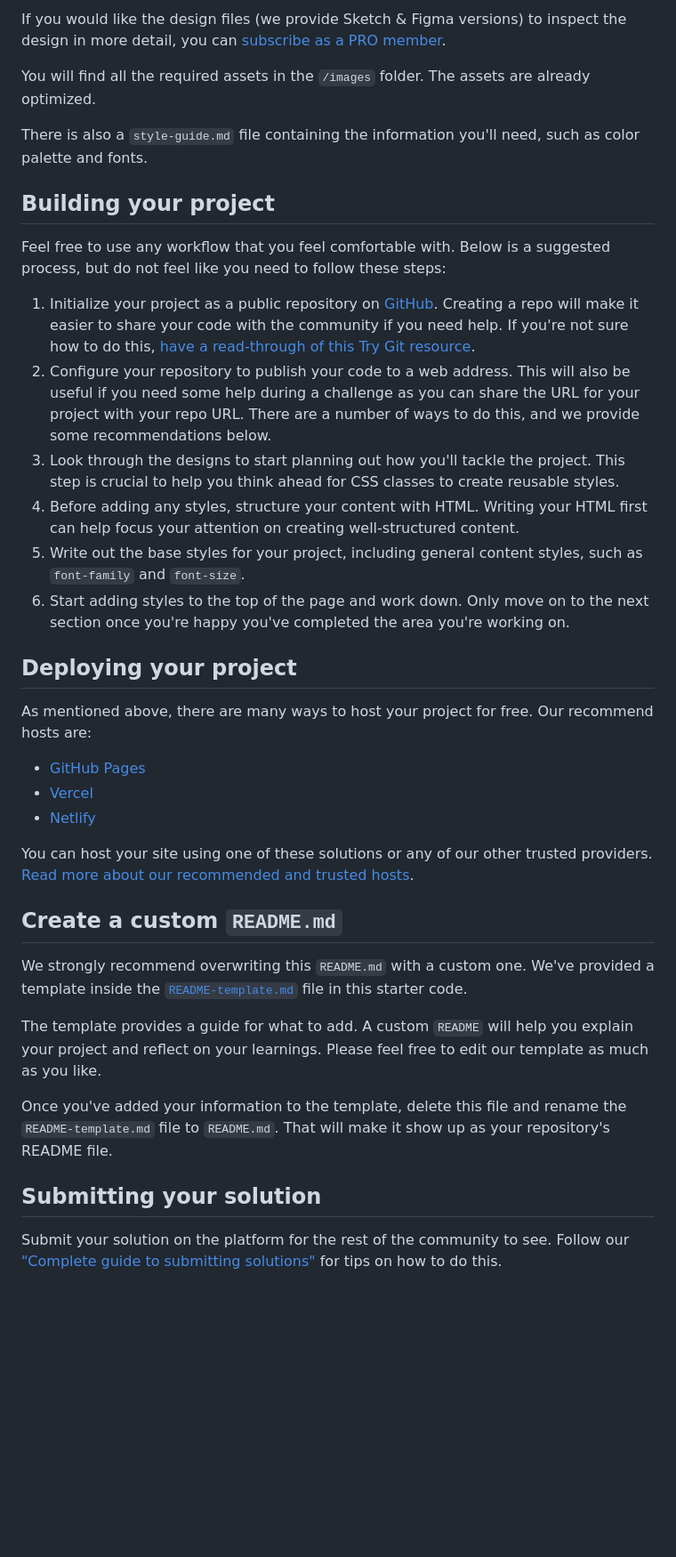
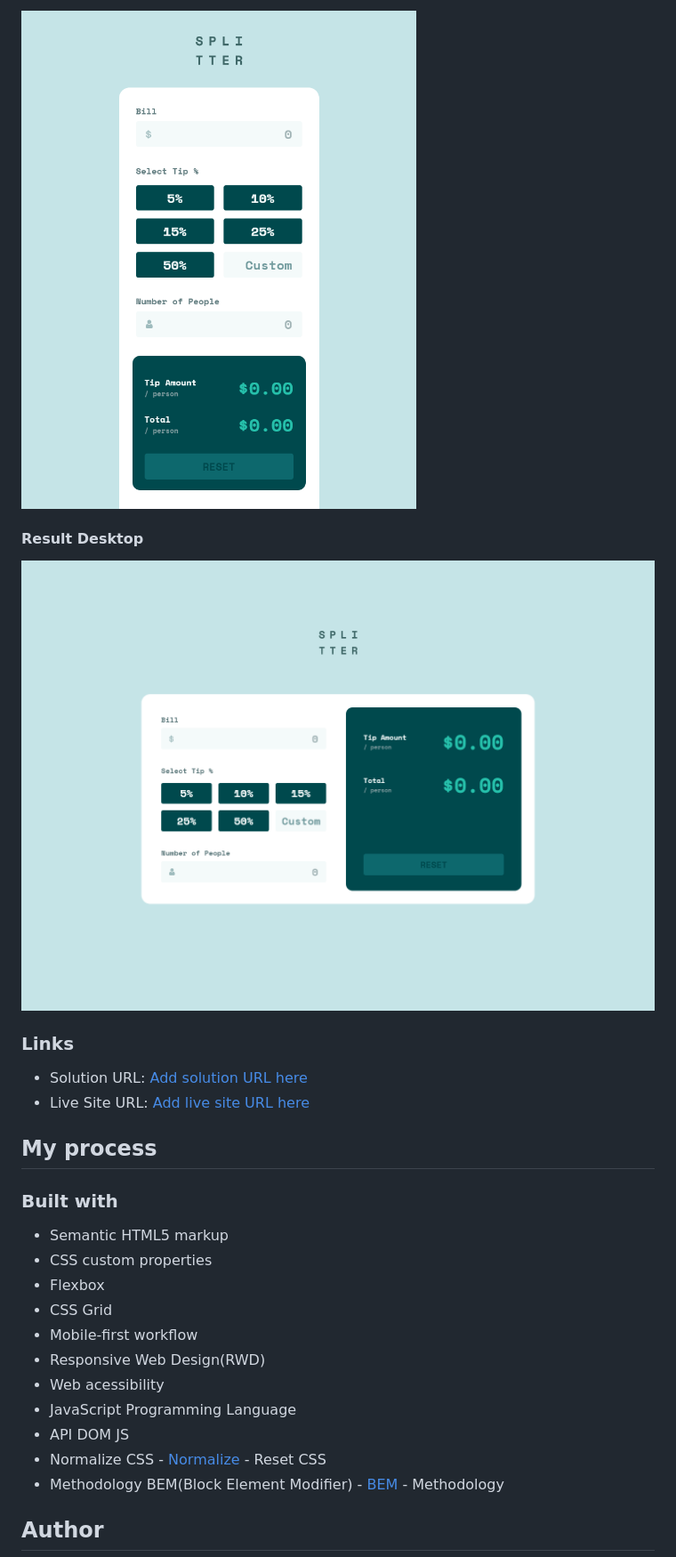
Before and after one commit to Samuel-Amaro/tip-calculator-app, a Markdown page: README.md, the part around the change printed below. Shown: that part at 89% size. GitHub-like rendering; pictures changed too: images/result-tablets.png (added); blank space fills up the shorter version.

Commit message:
files removes and readme add

```diff
--- a/README.md
+++ b/README.md
@@ -32,40 +32,30 @@ The designs are in JPG static format. Using JPGs will mean that you'll need to u
 
-If you would like the design files (we provide Sketch & Figma versions) to inspect the design in more detail, you can [subscribe as a PRO member](https://www.frontendmentor.io/pro).
+![](./images/result-tablets.png)
 
-You will find all the required assets in the `/images` folder. The assets are already optimized.
+#### Result Desktop
 
-There is also a `style-guide.md` file containing the information you'll need, such as color palette and fonts.
+![](./images/result-desktop.png)
 
-## Building your project
+### Links
 
-Feel free to use any workflow that you feel comfortable with. Below is a suggested process, but do not feel like you need to follow these steps:
+- Solution URL: [Add solution URL here](https://your-solution-url.com)
+- Live Site URL: [Add live site URL here](https://your-live-site-url.com)
 
-1. Initialize your project as a public repository on [GitHub](https://github.com/). Creating a repo will make it easier to share your code with the community if you need help. If you're not sure how to do this, [have a read-through of this Try Git resource](https://try.github.io/).
-2. Configure your repository to publish your code to a web address. This will also be useful if you need some help during a challenge as you can share the URL for your project with your repo URL. There are a number of ways to do this, and we provide some recommendations below.
-3. Look through the designs to start planning out how you'll tackle the project. This step is crucial to help you think ahead for CSS classes to create reusable styles.
-4. Before adding any styles, structure your content with HTML. Writing your HTML first can help focus your attention on creating well-structured content.
-5. Write out the base styles for your project, including general content styles, such as `font-family` and `font-size`.
-6. Start adding styles to the top of the page and work down. Only move on to the next section once you're happy you've completed the area you're working on.
+## My process
 
-## Deploying your project
+### Built with
 
-As mentioned above, there are many ways to host your project for free. Our recommend hosts are:
+- Semantic HTML5 markup
+- CSS custom properties
+- Flexbox
+- CSS Grid
+- Mobile-first workflow
+- Responsive Web Design(RWD)
+- Web acessibility
+- JavaScript Programming Language
+- API DOM JS
+- Normalize CSS - [Normalize](https://necolas.github.io/normalize.css/) - Reset CSS
+- Methodology BEM(Block Element Modifier) - [BEM](http://getbem.com/introduction/) - Methodology
 
-- [GitHub Pages](https://pages.github.com/)
-- [Vercel](https://vercel.com/)
-- [Netlify](https://www.netlify.com/)
+## Author
 
-You can host your site using one of these solutions or any of our other trusted providers. [Read more about our recommended and trusted hosts](https://medium.com/frontend-mentor/frontend-mentor-trusted-hosting-providers-bf000dfebe).
-
-## Create a custom `README.md`
-
-We strongly recommend overwriting this `README.md` with a custom one. We've provided a template inside the [`README-template.md`](./README-template.md) file in this starter code.
-
-The template provides a guide for what to add. A custom `README` will help you explain your project and reflect on your learnings. Please feel free to edit our template as much as you like.
-
-Once you've added your information to the template, delete this file and rename the `README-template.md` file to `README.md`. That will make it show up as your repository's README file.
-
-## Submitting your solution
-
-Submit your solution on the platform for the rest of the community to see. Follow our ["Complete guide to submitting solutions"](https://medium.com/frontend-mentor/a-complete-guide-to-submitting-solutions-on-frontend-mentor-ac6384162248) for tips on how to do this.
-
```
Also changed, not shown: other parts of README.md (+19 -39 lines), README-template.md (deleted, +0 -110 lines), style-guide.md (deleted, +0 -34 lines).
